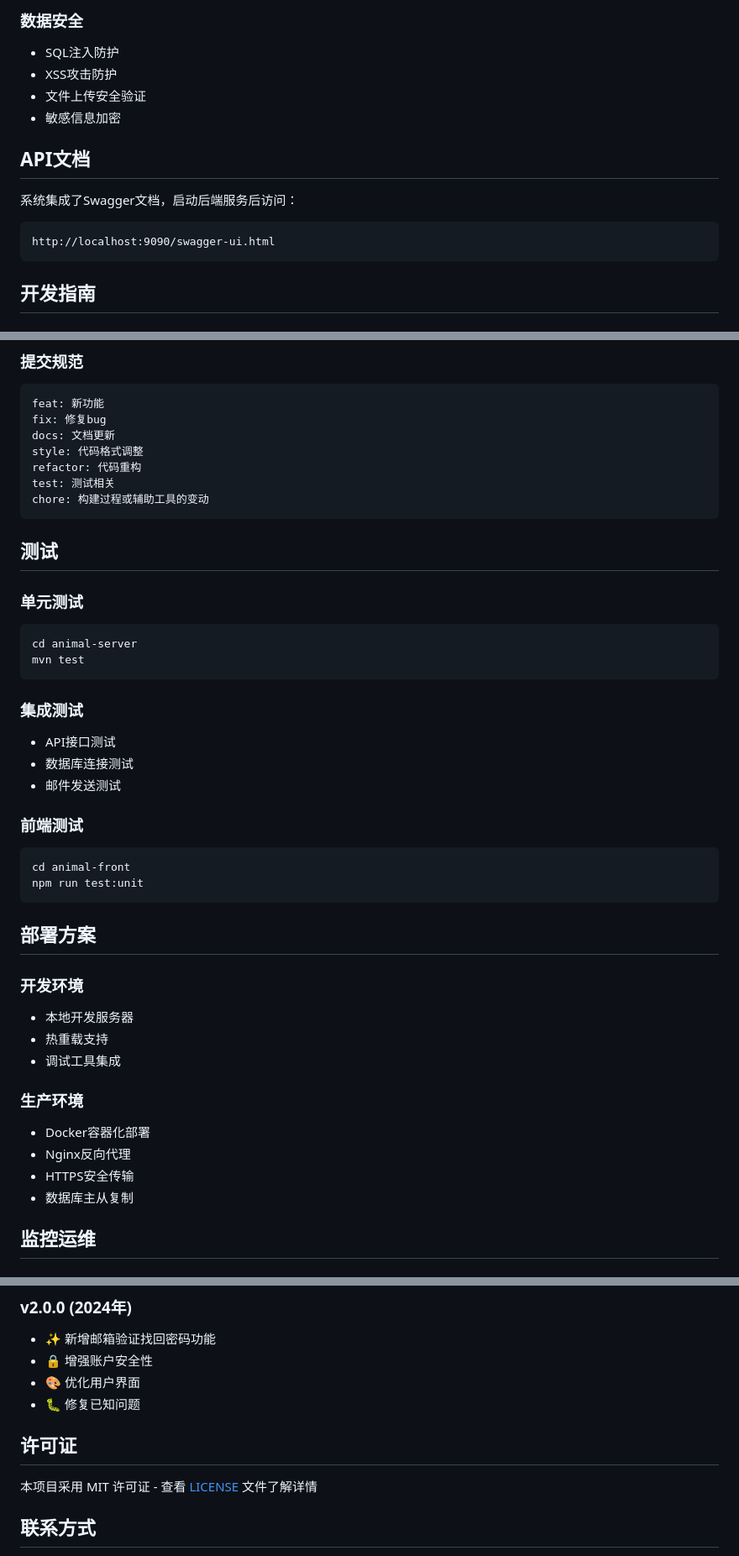
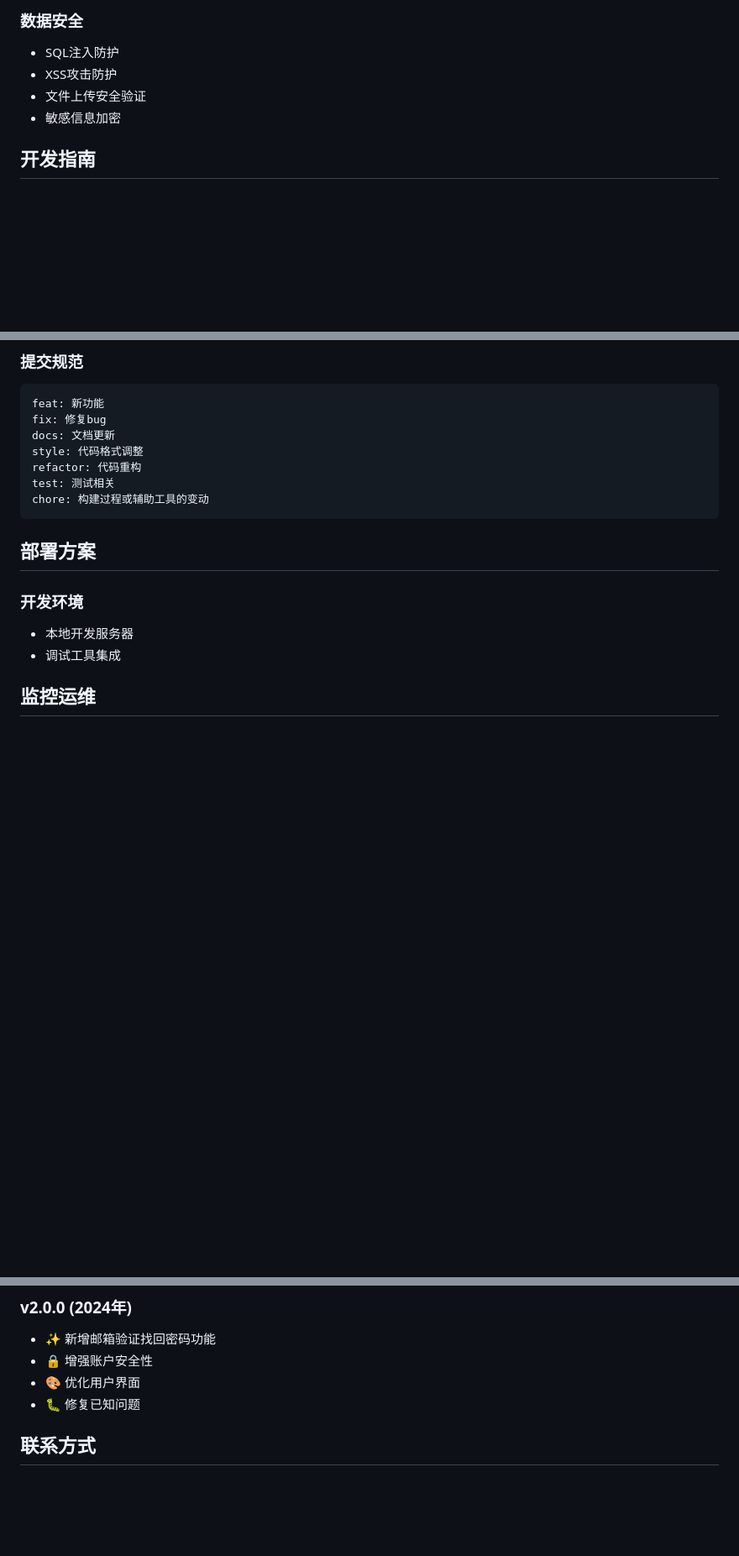
Before and after one commit to EricLuo2/animal_adoption, a Markdown page: README.md, 3 parts joined by grey strips. Shown: that part at 84% size. GitHub-like rendering; blank space fills up the shorter version.

````diff
--- a/README.md
+++ b/README.md
@@ -206,13 +205,6 @@ files:
 - 文件上传安全验证
 - 敏感信息加密
 
-## API文档
-
-系统集成了Swagger文档，启动后端服务后访问：
-```
-http://localhost:9090/swagger-ui.html
-```
-
 ## 开发指南
 
 ### 代码规范
@@ -232,37 +224,13 @@ test: 测试相关
 chore: 构建过程或辅助工具的变动
 ```
 
-## 测试
-
-### 单元测试
-```bash
-cd animal-server
-mvn test
-```
-
-### 集成测试
-- API接口测试
-- 数据库连接测试
-- 邮件发送测试
-
-### 前端测试
-```bash
-cd animal-front
-npm run test:unit
-```
 
 ## 部署方案
 
 ### 开发环境
 - 本地开发服务器
-- 热重载支持
 - 调试工具集成
 
-### 生产环境
-- Docker容器化部署
-- Nginx反向代理
-- HTTPS安全传输
-- 数据库主从复制
 
 ## 监控运维
 
@@ -293,11 +261,6 @@ npm run test:unit
 - 🐛 修复已知问题
 
 
-
-## 许可证
-
-本项目采用 MIT 许可证 - 查看 [LICENSE](LICENSE) 文件了解详情
-
 ## 联系方式
 
 - 项目维护者：[Donghui Luo]
````
Also changed, not shown: other parts of README.md (+0 -1 lines).
